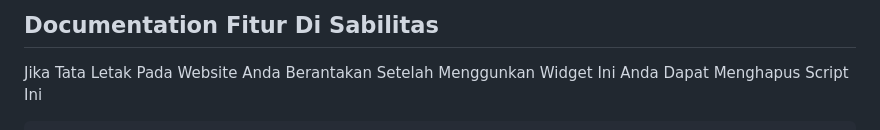
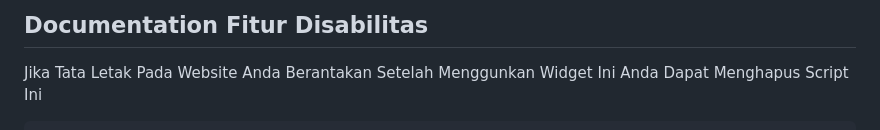
Before and after one commit to fathulhudoyo/Fitur_Disabilitas, a Markdown page: README.md, the part around the change. Rendered like a GitHub page.

```diff
--- a/README.md
+++ b/README.md
@@ -1,4 +1,4 @@
-## Documentation Fitur Di Sabilitas
+## Documentation Fitur Disabilitas
 
 
 
```
